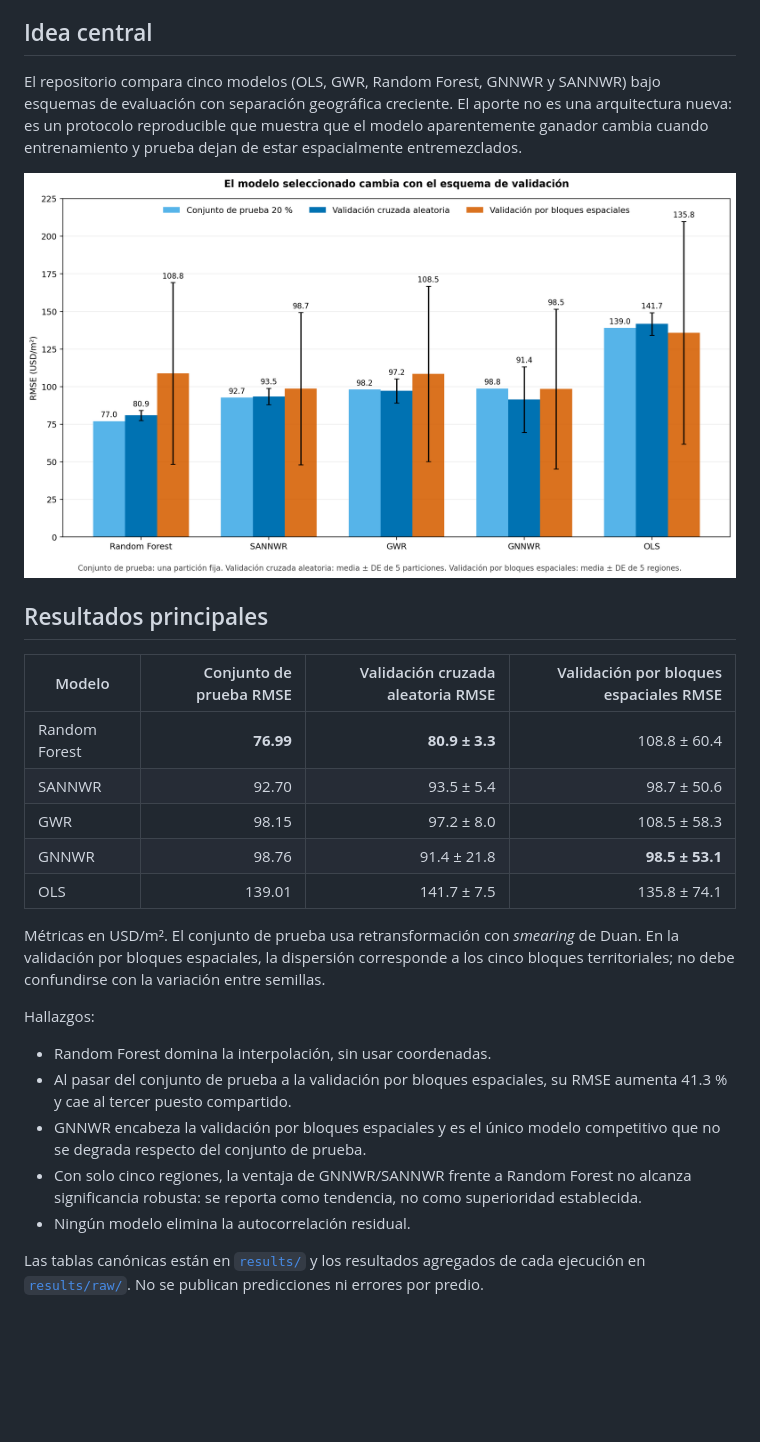
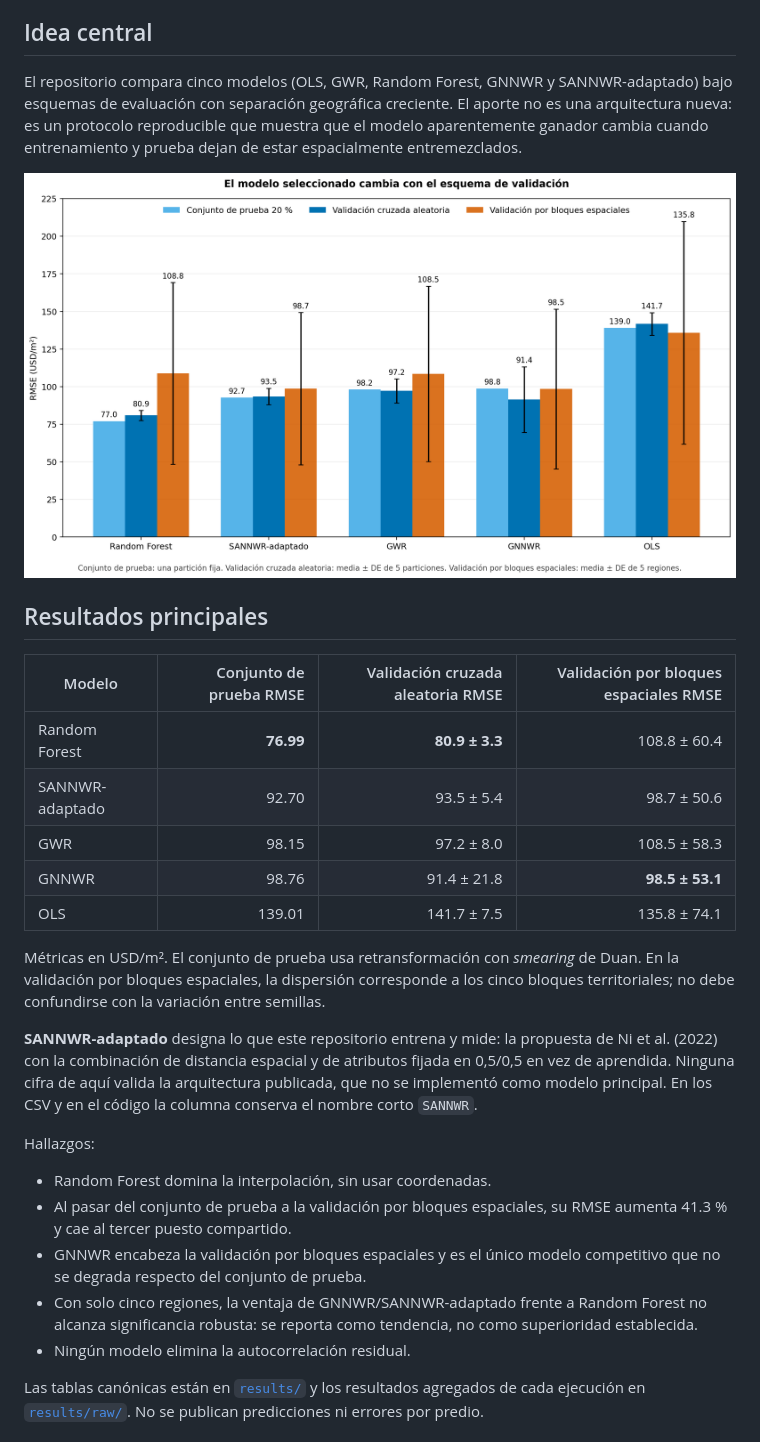
Before and after one commit to faustoaguanor/dmq-land-value-spatial-x-validation, a Markdown page: README.md, the part around the change. Drawn GitHub-style; pictures changed too: results/figures/validation_comparison.png; blank space fills up the shorter version.

```diff
--- a/README.md
+++ b/README.md
@@ -15,7 +15,7 @@ Código y resultados agregados de la tesis:
 
 ## Idea central
 
-El repositorio compara cinco modelos (OLS, GWR, Random Forest, GNNWR y SANNWR) bajo esquemas de evaluación con separación geográfica creciente. El aporte no es una arquitectura nueva: es un protocolo reproducible que muestra que el modelo aparentemente ganador cambia cuando entrenamiento y prueba dejan de estar espacialmente entremezclados.
+El repositorio compara cinco modelos (OLS, GWR, Random Forest, GNNWR y SANNWR-adaptado) bajo esquemas de evaluación con separación geográfica creciente. El aporte no es una arquitectura nueva: es un protocolo reproducible que muestra que el modelo aparentemente ganador cambia cuando entrenamiento y prueba dejan de estar espacialmente entremezclados.
 
 ![Comparación de esquemas de validación](results/figures/validation_comparison.png)
 
@@ -24,19 +24,21 @@ El repositorio compara cinco modelos (OLS, GWR, Random Forest, GNNWR y SANNWR) b
 | Modelo | Conjunto de prueba RMSE | Validación cruzada aleatoria RMSE | Validación por bloques espaciales RMSE |
 |---|---:|---:|---:|
 | Random Forest | **76.99** | **80.9 ± 3.3** | 108.8 ± 60.4 |
-| SANNWR | 92.70 | 93.5 ± 5.4 | 98.7 ± 50.6 |
+| SANNWR-adaptado | 92.70 | 93.5 ± 5.4 | 98.7 ± 50.6 |
 | GWR | 98.15 | 97.2 ± 8.0 | 108.5 ± 58.3 |
 | GNNWR | 98.76 | 91.4 ± 21.8 | **98.5 ± 53.1** |
 | OLS | 139.01 | 141.7 ± 7.5 | 135.8 ± 74.1 |
 
 Métricas en USD/m². El conjunto de prueba usa retransformación con *smearing* de Duan. En la validación por bloques espaciales, la dispersión corresponde a los cinco bloques territoriales; no debe confundirse con la variación entre semillas.
 
+**SANNWR-adaptado** designa lo que este repositorio entrena y mide: la propuesta de Ni et al. (2022) con la combinación de distancia espacial y de atributos fijada en 0,5/0,5 en vez de aprendida. Ninguna cifra de aquí valida la arquitectura publicada, que no se implementó como modelo principal. En los CSV y en el código la columna conserva el nombre corto `SANNWR`.
+
 Hallazgos:
 
 - Random Forest domina la interpolación, sin usar coordenadas.
 - Al pasar del conjunto de prueba a la validación por bloques espaciales, su RMSE aumenta 41.3 % y cae al tercer puesto compartido.
 - GNNWR encabeza la validación por bloques espaciales y es el único modelo competitivo que no se degrada respecto del conjunto de prueba.
-- Con solo cinco regiones, la ventaja de GNNWR/SANNWR frente a Random Forest no alcanza significancia robusta: se reporta como tendencia, no como superioridad establecida.
+- Con solo cinco regiones, la ventaja de GNNWR/SANNWR-adaptado frente a Random Forest no alcanza significancia robusta: se reporta como tendencia, no como superioridad establecida.
 - Ningún modelo elimina la autocorrelación residual.
 
 Las tablas canónicas están en [`results/`](results/) y los resultados agregados de cada ejecución en [`results/raw/`](results/raw/). No se publican predicciones ni errores por predio.
```
Also changed, not shown: results/figures/estabilidad_conjunto_prueba.png, 1 other file.
